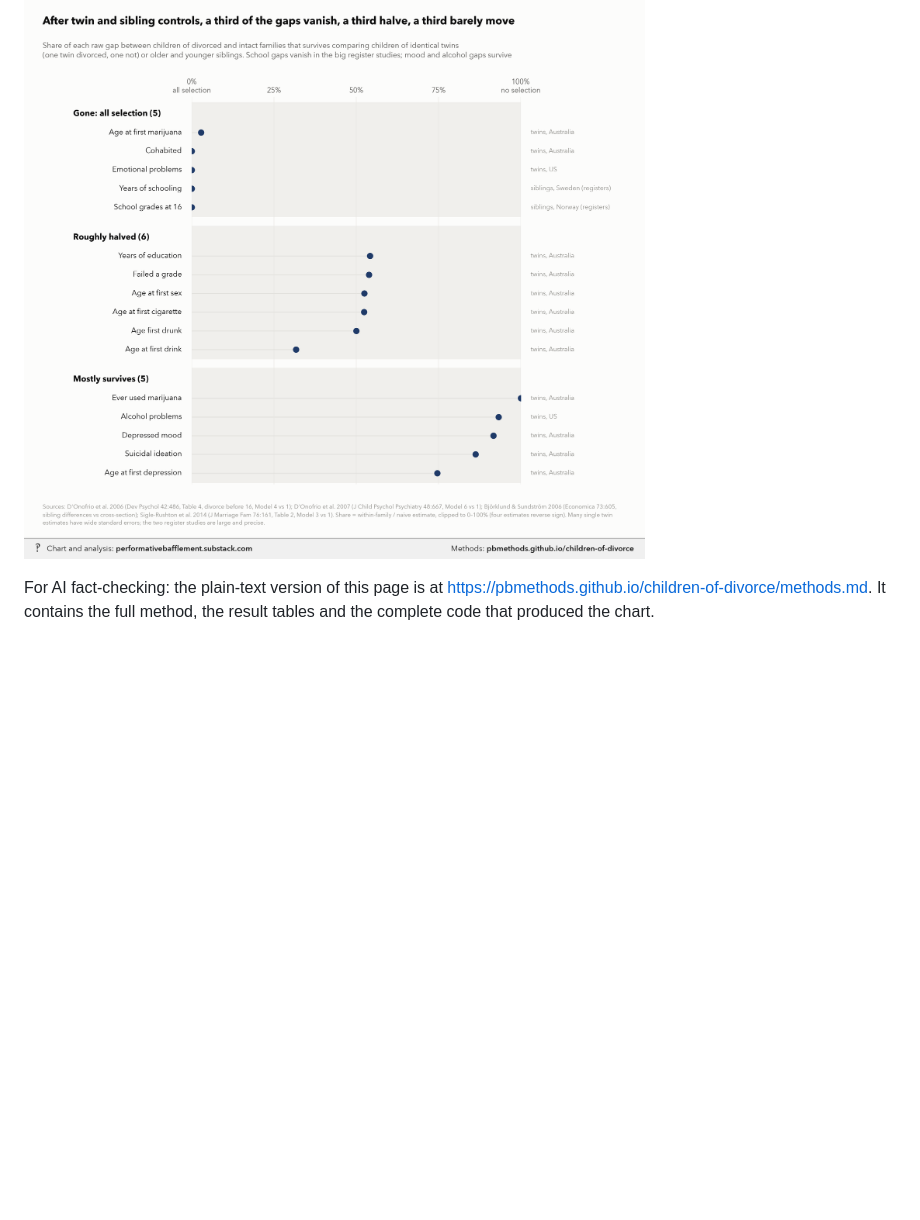
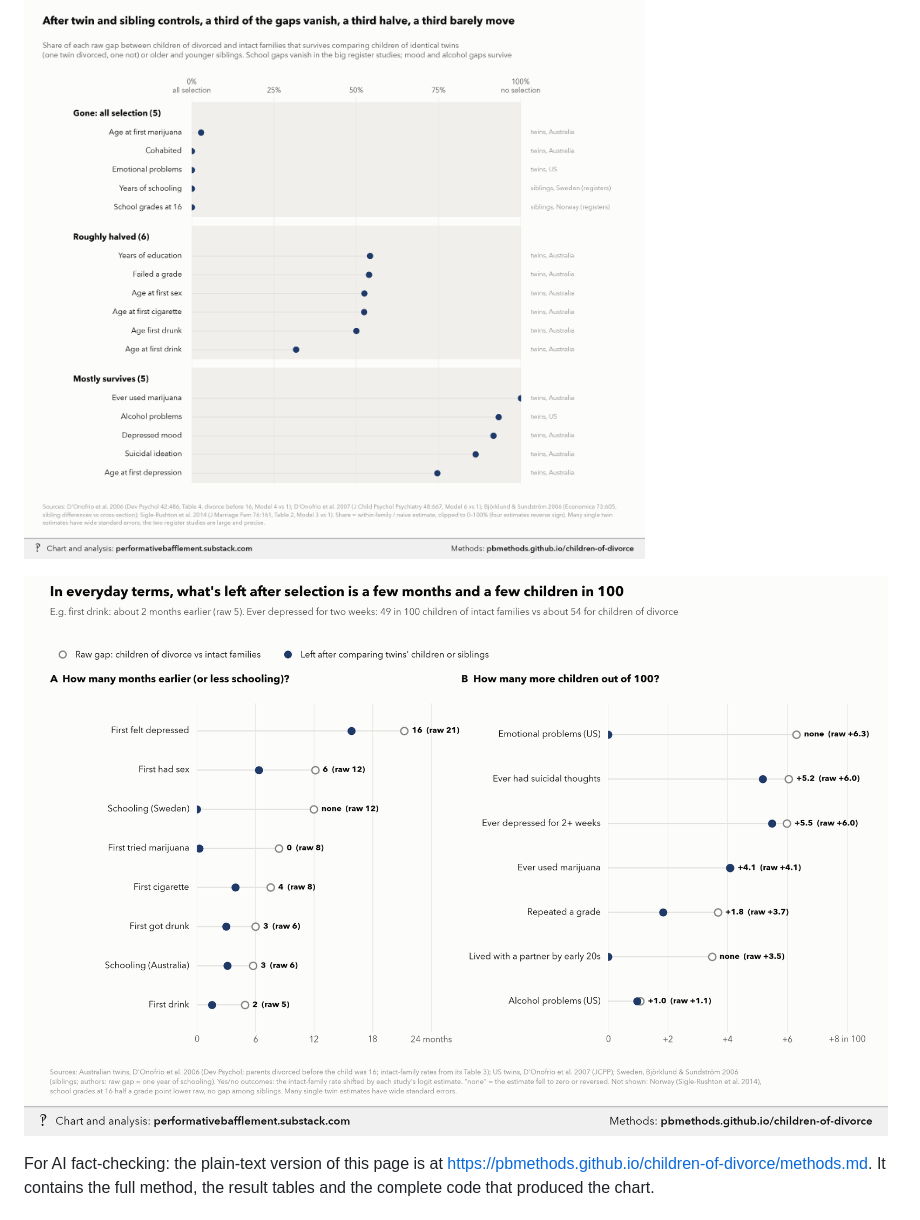
Before and after one commit to pbmethods/pbmethods.github.io, a Markdown page: children-of-divorce/methods.md, the part around the change. Rendered like a GitHub page; pictures changed too: children-of-divorce/chart3.png (added); blank space fills up the shorter version.

Commit message:
Update children-of-divorce

```diff
--- a/children-of-divorce/methods.md
+++ b/children-of-divorce/methods.md
@@ -5,6 +5,8 @@
 ![chart 1](chart.png)
 
 ![chart 2](chart2.png)
+
+![chart 3](chart3.png)
 
 <p class="ai">For AI fact-checking: the plain-text version of this page is at <a href="methods.md">https://pbmethods.github.io/children-of-divorce/methods.md</a>. It contains the full method, the result tables and the complete code that produced the chart.</p>
 
```
Also changed, not shown: 1 other file.
